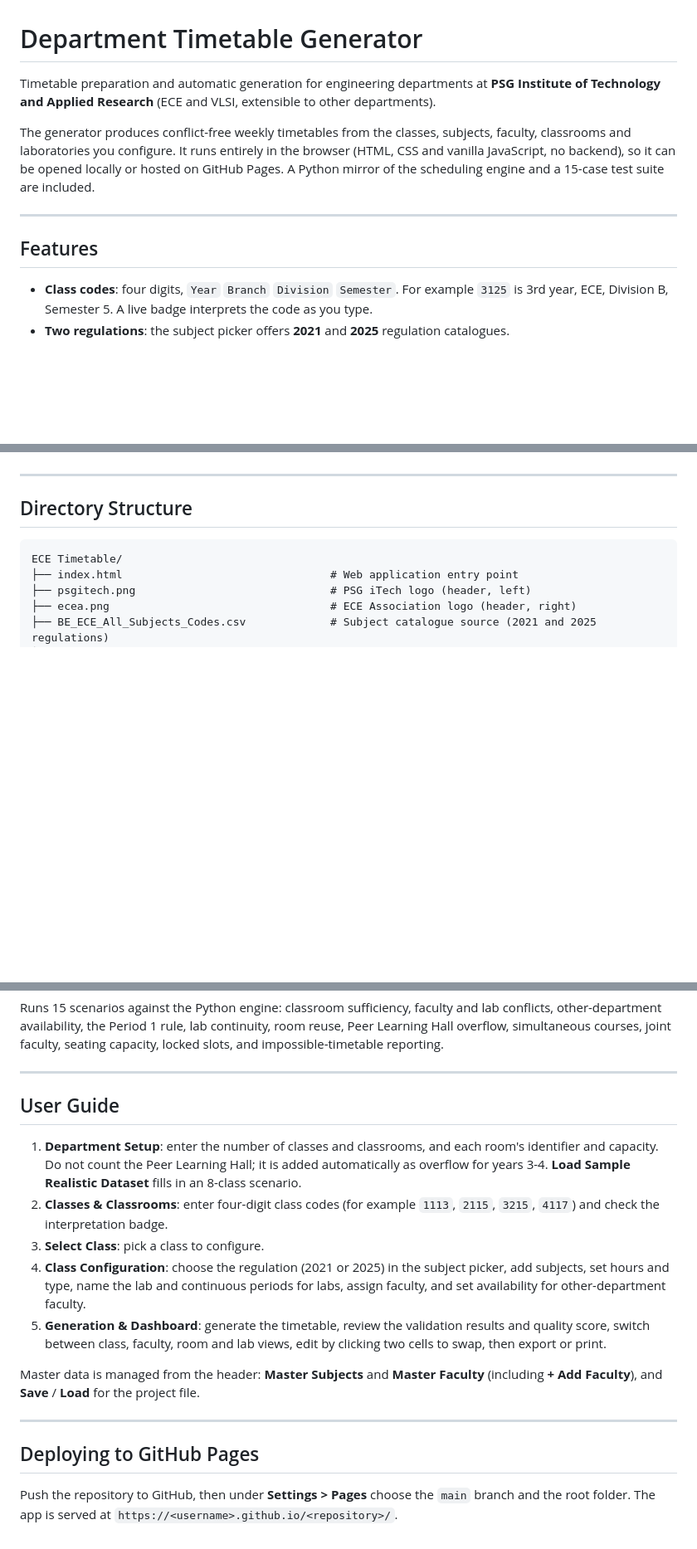
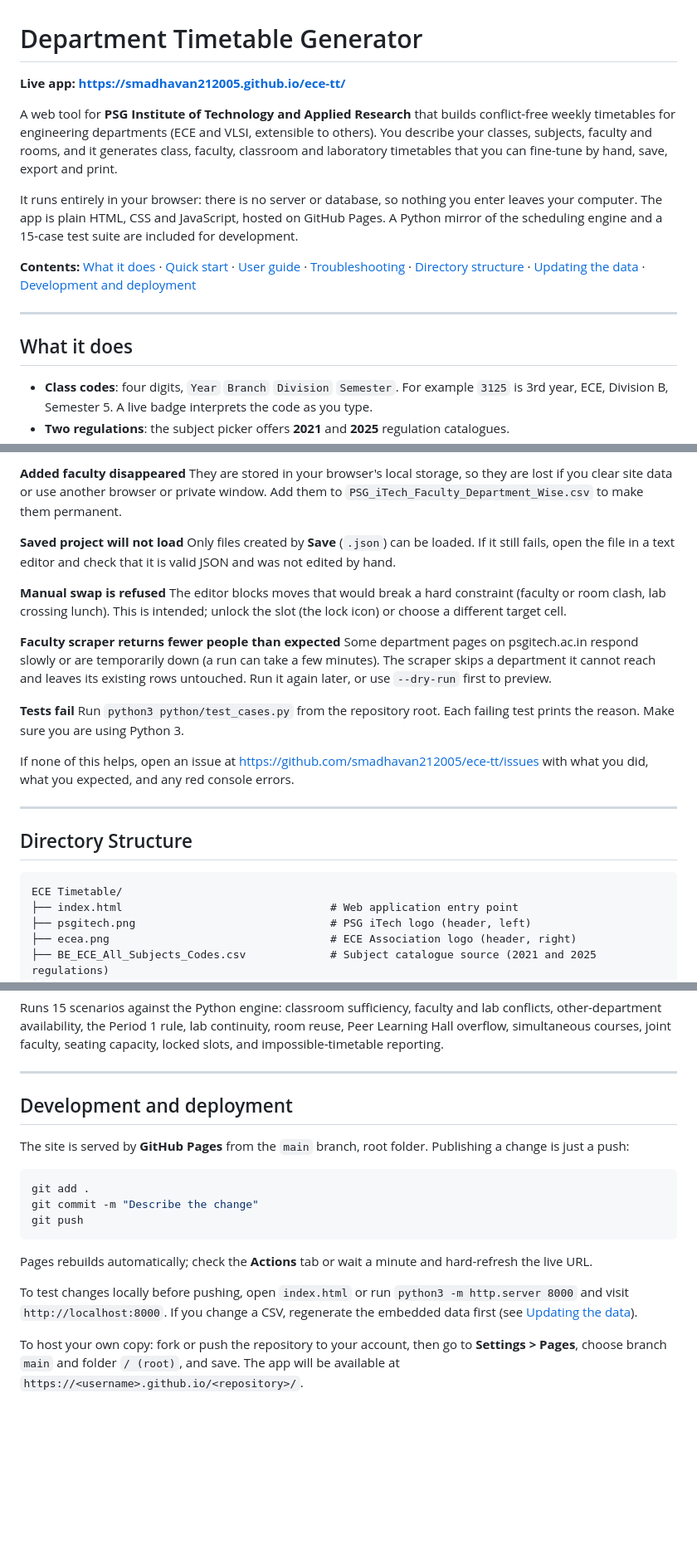
Before and after one commit to smadhavan212005/ece-tt, a Markdown page: README.md, 3 parts joined by grey strips. Shown at 83% size. Drawn GitHub-style; blank space fills up the shorter version.

````diff
--- a/README.md
+++ b/README.md
@@ -1,12 +1,16 @@
 # Department Timetable Generator
 
-Timetable preparation and automatic generation for engineering departments at **PSG Institute of Technology and Applied Research** (ECE and VLSI, extensible to other departments).
+**Live app: https://smadhavan212005.github.io/ece-tt/**
 
-The generator produces conflict-free weekly timetables from the classes, subjects, faculty, classrooms and laboratories you configure. It runs entirely in the browser (HTML, CSS and vanilla JavaScript, no backend), so it can be opened locally or hosted on GitHub Pages. A Python mirror of the scheduling engine and a 15-case test suite are included.
+A web tool for **PSG Institute of Technology and Applied Research** that builds conflict-free weekly timetables for engineering departments (ECE and VLSI, extensible to others). You describe your classes, subjects, faculty and rooms, and it generates class, faculty, classroom and laboratory timetables that you can fine-tune by hand, save, export and print.
+
+It runs entirely in your browser: there is no server or database, so nothing you enter leaves your computer. The app is plain HTML, CSS and JavaScript, hosted on GitHub Pages. A Python mirror of the scheduling engine and a 15-case test suite are included for development.
+
+**Contents:** [What it does](#what-it-does) · [Quick start](#quick-start) · [User guide](#user-guide) · [Troubleshooting](#troubleshooting) · [Directory structure](#directory-structure) · [Updating the data](#updating-the-data) · [Development and deployment](#development-and-deployment)
 
 ---
 
-## Features
+## What it does
 
 - **Class codes**: four digits, `Year` `Branch` `Division` `Semester`. For example `3125` is 3rd year, ECE, Division B, Semester 5. A live badge interprets the code as you type.
 - **Two regulations**: the subject picker offers **2021** and **2025** regulation catalogues.
@@ -22,3 +84,19 @@ The generator produces conflict-free weekly timetables from the classes, subject
+**Added faculty disappeared**
+They are stored in your browser's local storage, so they are lost if you clear site data or use another browser or private window. Add them to `PSG_iTech_Faculty_Department_Wise.csv` to make them permanent.
+
+**Saved project will not load**
+Only files created by **Save** (`.json`) can be loaded. If it still fails, open the file in a text editor and check that it is valid JSON and was not edited by hand.
+
+**Manual swap is refused**
+The editor blocks moves that would break a hard constraint (faculty or room clash, lab crossing lunch). This is intended; unlock the slot (the lock icon) or choose a different target cell.
+
+**Faculty scraper returns fewer people than expected**
+Some department pages on psgitech.ac.in respond slowly or are temporarily down (a run can take a few minutes). The scraper skips a department it cannot reach and leaves its existing rows untouched. Run it again later, or use `--dry-run` first to preview.
+
+**Tests fail**
+Run `python3 python/test_cases.py` from the repository root. Each failing test prints the reason. Make sure you are using Python 3.
+
+If none of this helps, open an issue at https://github.com/smadhavan212005/ece-tt/issues with what you did, what you expected, and any red console errors.
 
 ---
 
@@ -104,18 +182,18 @@ Runs 15 scenarios against the Python engine: classroom sufficiency, faculty and
 
 ---
 
-## User Guide
+## Development and deployment
 
-1. **Department Setup**: enter the number of classes and classrooms, and each room's identifier and capacity. Do not count the Peer Learning Hall; it is added automatically as overflow for years 3-4. **Load Sample Realistic Dataset** fills in an 8-class scenario.
-2. **Classes & Classrooms**: enter four-digit class codes (for example `1113`, `2115`, `3215`, `4117`) and check the interpretation badge.
-3. **Select Class**: pick a class to configure.
-4. **Class Configuration**: choose the regulation (2021 or 2025) in the subject picker, add subjects, set hours and type, name the lab and continuous periods for labs, assign faculty, and set availability for other-department faculty.
-5. **Generation & Dashboard**: generate the timetable, review the validation results and quality score, switch between class, faculty, room and lab views, edit by clicking two cells to swap, then export or print.
+The site is served by **GitHub Pages** from the `main` branch, root folder. Publishing a change is just a push:
 
-Master data is managed from the header: **Master Subjects** and **Master Faculty** (including **+ Add Faculty**), and **Save** / **Load** for the project file.
+```bash
+git add .
+git commit -m "Describe the change"
+git push
+```
 
----
+Pages rebuilds automatically; check the **Actions** tab or wait a minute and hard-refresh the live URL.
 
-## Deploying to GitHub Pages
+To test changes locally before pushing, open `index.html` or run `python3 -m http.server 8000` and visit `http://localhost:8000`. If you change a CSV, regenerate the embedded data first (see [Updating the data](#updating-the-data)).
 
-Push the repository to GitHub, then under **Settings > Pages** choose the `main` branch and the root folder. The app is served at `https://<username>.github.io/<repository>/`.
+To host your own copy: fork or push the repository to your account, then go to **Settings > Pages**, choose branch `main` and folder `/ (root)`, and save. The app will be available at `https://<username>.github.io/<repository>/`.
````
Also changed, not shown: other parts of README.md (+59 -1 lines).
